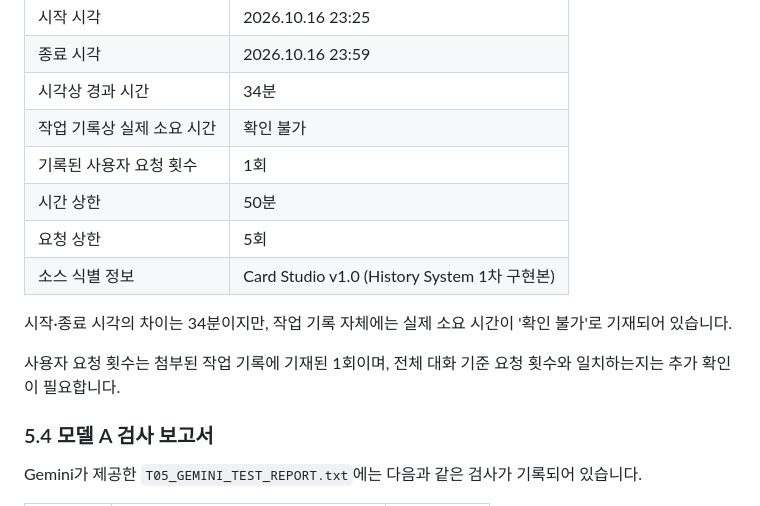
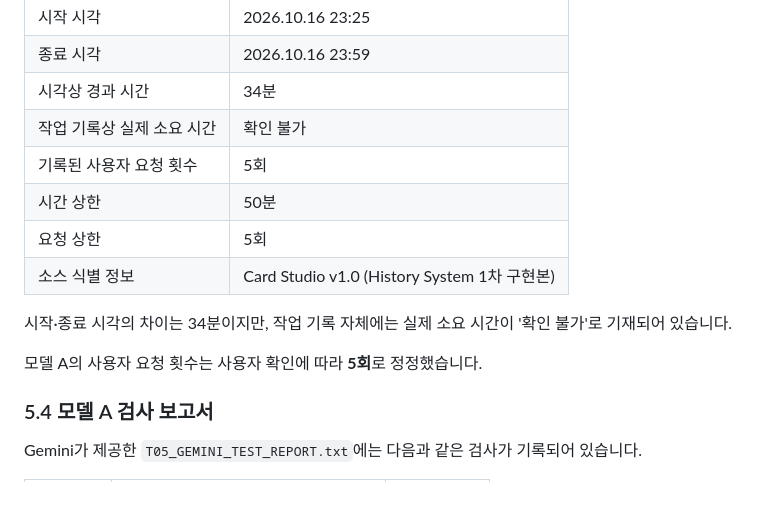
Before and after one commit to sumin003/ALEPH_T05_AI_Handoff, a Markdown page: README.md, the part around one of its changes. Drawn GitHub-style.

```diff
--- a/README.md
+++ b/README.md
@@ -127,14 +127,14 @@ Gemini 작업 기록 파일에 기재된 내용은 다음과 같습니다.
 | 종료 시각           | 2026.10.16 23:59                         |
 | 시각상 경과 시간       | 34분                                      |
 | 작업 기록상 실제 소요 시간 | 확인 불가                                    |
-| 기록된 사용자 요청 횟수   | 1회                                       |
+| 기록된 사용자 요청 횟수   | 5회                                       |
 | 시간 상한           | 50분                                      |
 | 요청 상한           | 5회                                       |
 | 소스 식별 정보        | Card Studio v1.0 (History System 1차 구현본) |
 
 시작·종료 시각의 차이는 34분이지만, 작업 기록 자체에는 실제 소요 시간이 '확인 불가'로 기재되어 있습니다.
 
-사용자 요청 횟수는 첨부된 작업 기록에 기재된 1회이며, 전체 대화 기준 요청 횟수와 일치하는지는 추가 확인이 필요합니다.
+모델 A의 사용자 요청 횟수는 사용자 확인에 따라 **5회**로 정정했습니다.
 
 ### 5.4 모델 A 검사 보고서
 
```
Also changed, not shown: other parts of README.md (+41 -9 lines).
